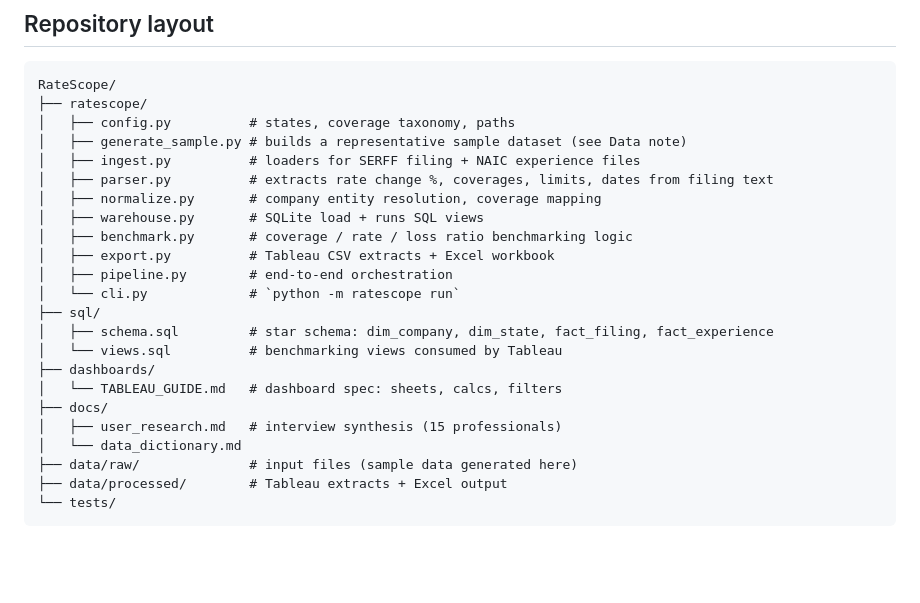
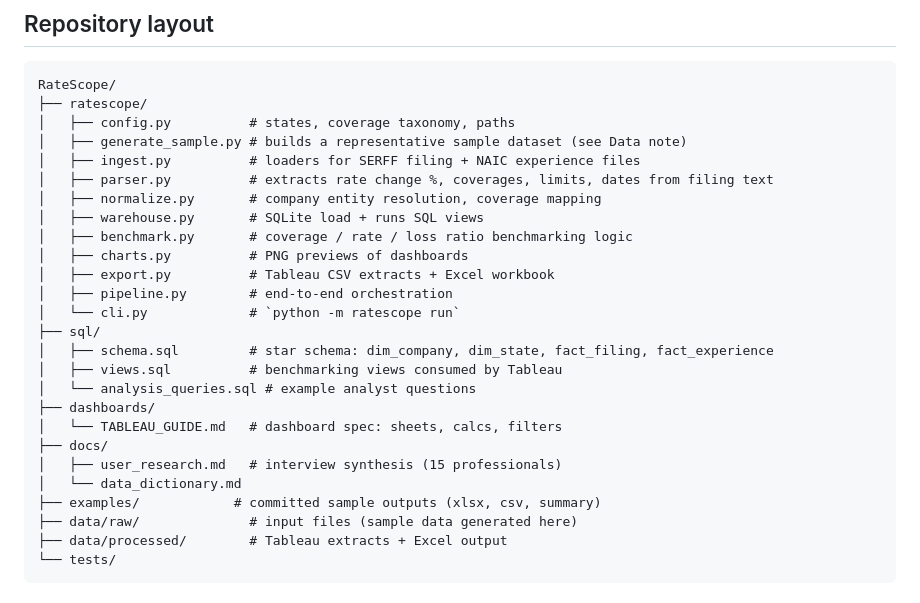
Before and after one commit to tanvisht/rate-scope-auto-insurance-project, a Markdown page: README.md, the part around one of its changes. Drawn GitHub-style; blank space fills up the shorter version.

```diff
--- a/README.md
+++ b/README.md
@@ -50,17 +50,20 @@ RateScope/
 │   ├── normalize.py       # company entity resolution, coverage mapping
 │   ├── warehouse.py       # SQLite load + runs SQL views
 │   ├── benchmark.py       # coverage / rate / loss ratio benchmarking logic
+│   ├── charts.py          # PNG previews of dashboards
 │   ├── export.py          # Tableau CSV extracts + Excel workbook
 │   ├── pipeline.py        # end-to-end orchestration
 │   └── cli.py             # `python -m ratescope run`
 ├── sql/
 │   ├── schema.sql         # star schema: dim_company, dim_state, fact_filing, fact_experience
-│   └── views.sql          # benchmarking views consumed by Tableau
+│   ├── views.sql          # benchmarking views consumed by Tableau
+│   └── analysis_queries.sql # example analyst questions
 ├── dashboards/
 │   └── TABLEAU_GUIDE.md   # dashboard spec: sheets, calcs, filters
 ├── docs/
 │   ├── user_research.md   # interview synthesis (15 professionals)
 │   └── data_dictionary.md
+├── examples/            # committed sample outputs (xlsx, csv, summary)
 ├── data/raw/              # input files (sample data generated here)
 ├── data/processed/        # Tableau extracts + Excel output
 └── tests/
```
Also changed, not shown: other parts of README.md (+8 -0 lines), examples/summary.md (added, +30 -0 lines), docs/images/chart_coverage_TX.png (added), docs/images/chart_rate_vs_loss.png (added), docs/images/chart_state_overview.png (added), 9 other files.
